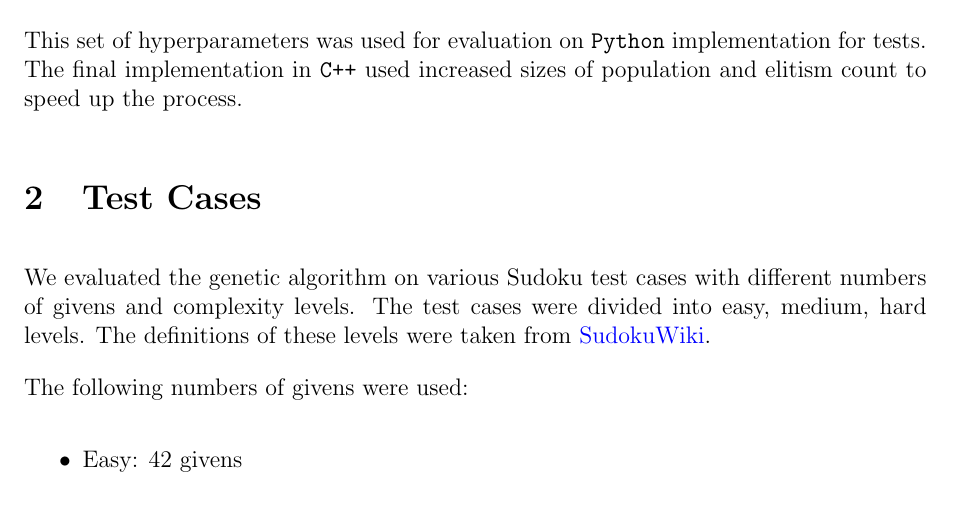
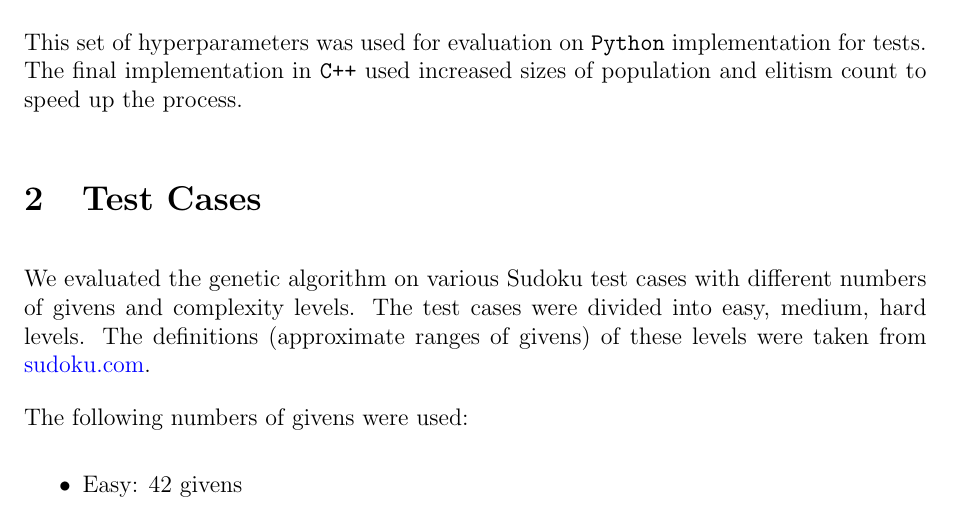
Before and after one commit to V1adych/itai-genetic-sudoku-solver, a LaTeX document (report/main.tex): part of page 2 of 4, cut so that both start at the same text. Compiled offline with pdfLaTeX.

Commit message:
update report

```diff
--- a/report/main.tex
+++ b/report/main.tex
@@ -97,8 +97,9 @@ We evaluated the genetic algorithm on various
 Sudoku test cases with different numbers of
 givens and complexity levels. The test cases
 were divided into easy, medium, hard levels.
-The definitions of these levels were taken
-from \href{https://www.sudokuwiki.org}{SudokuWiki}.
+The definitions (approximate ranges of givens)
+of these levels were taken
+from \href{https://www.sudoku.com}{sudoku.com}.
 
 The following numbers of givens were used:
 \begin{itemize}
```
Also changed, not shown: report/main.pdf, 1 other file.
